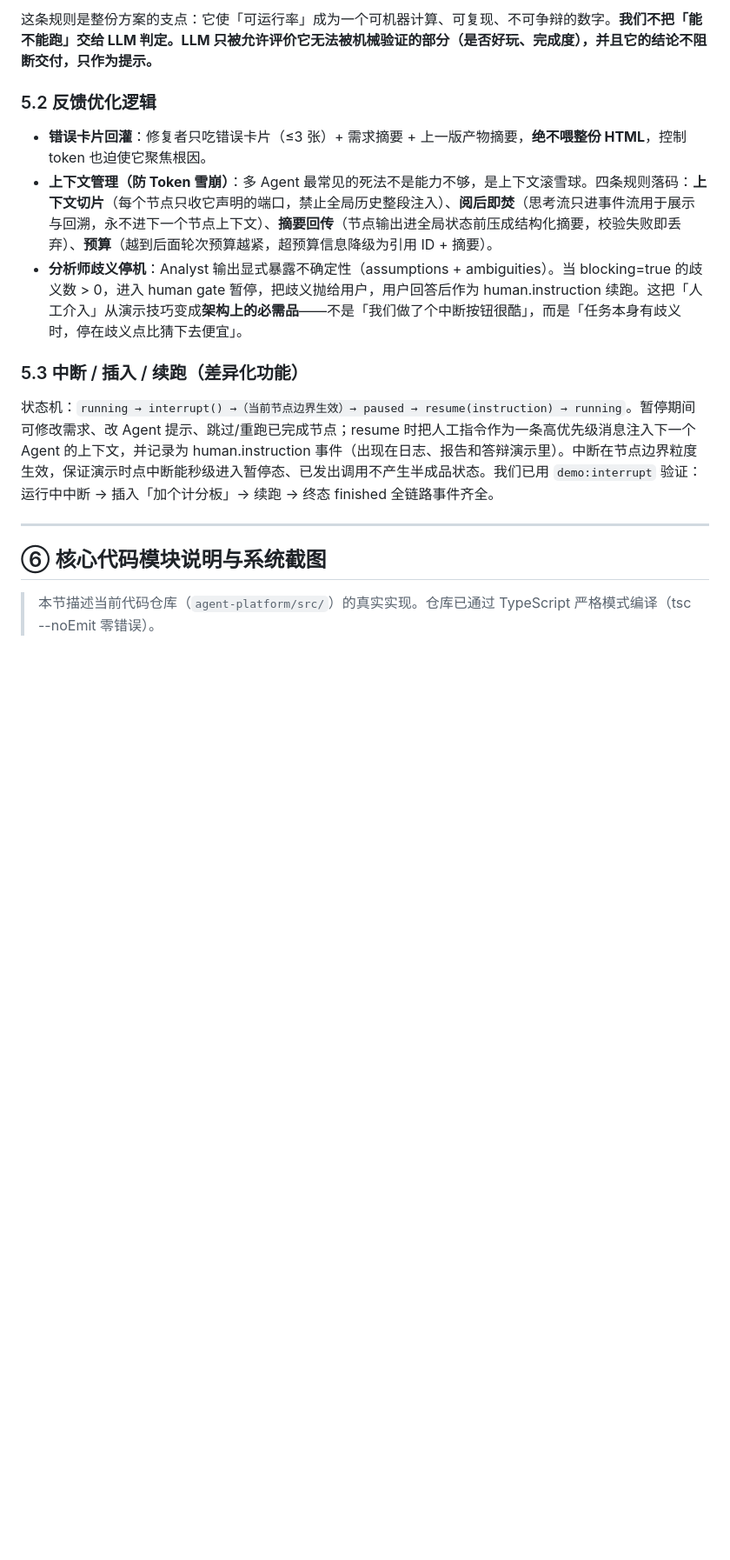
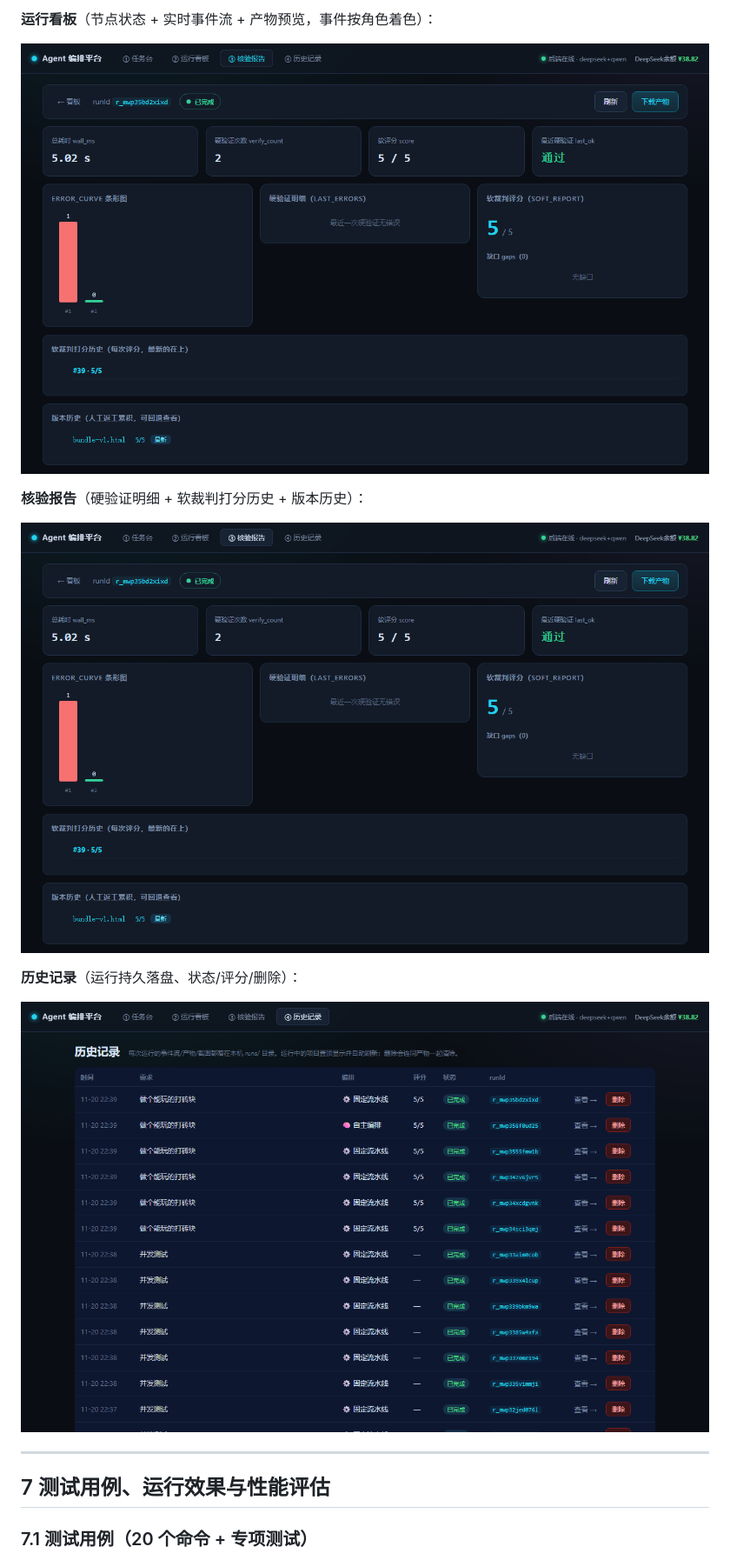
Before and after one commit to pppaio/futurecup-agent-orchestrator, a Markdown page: docs/04-方案书-draft.md, the part around one of its changes. Shown at 87% size. Rendered like a GitHub page; pictures changed too: docs/figures/图3-运行看板.png (added), docs/figures/图4-核验报告.png (added), docs/figures/图5-历史记录.png (added); blank space fills up the shorter version.

```diff
--- a/docs/04-方案书-draft.md
+++ b/docs/04-方案书-draft.md
@@ -184,19 +242,19 @@ ok = load_ok && errors.length === 0 && canvas_nonempty && interactionScript 未
 
-这条规则是整份方案的支点：它使「可运行率」成为一个可机器计算、可复现、不可争辩的数字。**我们不把「能不能跑」交给 LLM 判定。LLM 只被允许评价它无法被机械验证的部分（是否好玩、完成度），并且它的结论不阻断交付，只作为提示。**
+**运行看板**（节点状态 + 实时事件流 + 产物预览，事件按角色着色）：
 
-### 5.2 反馈优化逻辑
+![运行看板](figures/图3-运行看板.png)
 
-- **错误卡片回灌**：修复者只吃错误卡片（≤3 张）+ 需求摘要 + 上一版产物摘要，**绝不喂整份 HTML**，控制 token 也迫使它聚焦根因。
-- **上下文管理（防 Token 雪崩）**：多 Agent 最常见的死法不是能力不够，是上下文滚雪球。四条规则落码：**上下文切片**（每个节点只收它声明的端口，禁止全局历史整段注入）、**阅后即焚**（思考流只进事件流用于展示与回溯，永不进下一个节点上下文）、**摘要回传**（节点输出进全局状态前压成结构化摘要，校验失败即丢弃）、**预算**（越到后面轮次预算越紧，超预算信息降级为引用 ID + 摘要）。
-- **分析师歧义停机**：Analyst 输出显式暴露不确定性（assumptions + ambiguities）。当 blocking=true 的歧义数 > 0，进入 human gate 暂停，把歧义抛给用户，用户回答后作为 human.instruction 续跑。这把「人工介入」从演示技巧变成**架构上的必需品**——不是「我们做了个中断按钮很酷」，而是「任务本身有歧义时，停在歧义点比猜下去便宜」。
+**核验报告**（硬验证明细 + 软裁判打分历史 + 版本历史）：
 
-### 5.3 中断 / 插入 / 续跑（差异化功能）
+![核验报告](figures/图4-核验报告.png)
 
-状态机：`running → interrupt() →（当前节点边界生效）→ paused → resume(instruction) → running`。暂停期间可修改需求、改 Agent 提示、跳过/重跑已完成节点；resume 时把人工指令作为一条高优先级消息注入下一个 Agent 的上下文，并记录为 human.instruction 事件（出现在日志、报告和答辩演示里）。中断在节点边界粒度生效，保证演示时点中断能秒级进入暂停态、已发出调用不产生半成品状态。我们已用 `demo:interrupt` 验证：运行中中断 → 插入「加个计分板」→ 续跑 → 终态 finished 全链路事件齐全。
+**历史记录**（运行持久落盘、状态/评分/删除）：
+
+![历史记录](figures/图5-历史记录.png)
 
 ---
 
-## ⑥ 核心代码模块说明与系统截图
+## 7 测试用例、运行效果与性能评估
 
-> 本节描述当前代码仓库（`agent-platform/src/`）的真实实现。仓库已通过 TypeScript 严格模式编译（tsc --noEmit 零错误）。
+### 7.1 测试用例（20 个命令 + 专项测试）
 
```
Also changed, not shown: other parts of docs/04-方案书-draft.md (+250 -264 lines), docs/figures/图1-任务台.png (added), docs/figures/图2-任务台配置面板.png (added), 2 other files.
